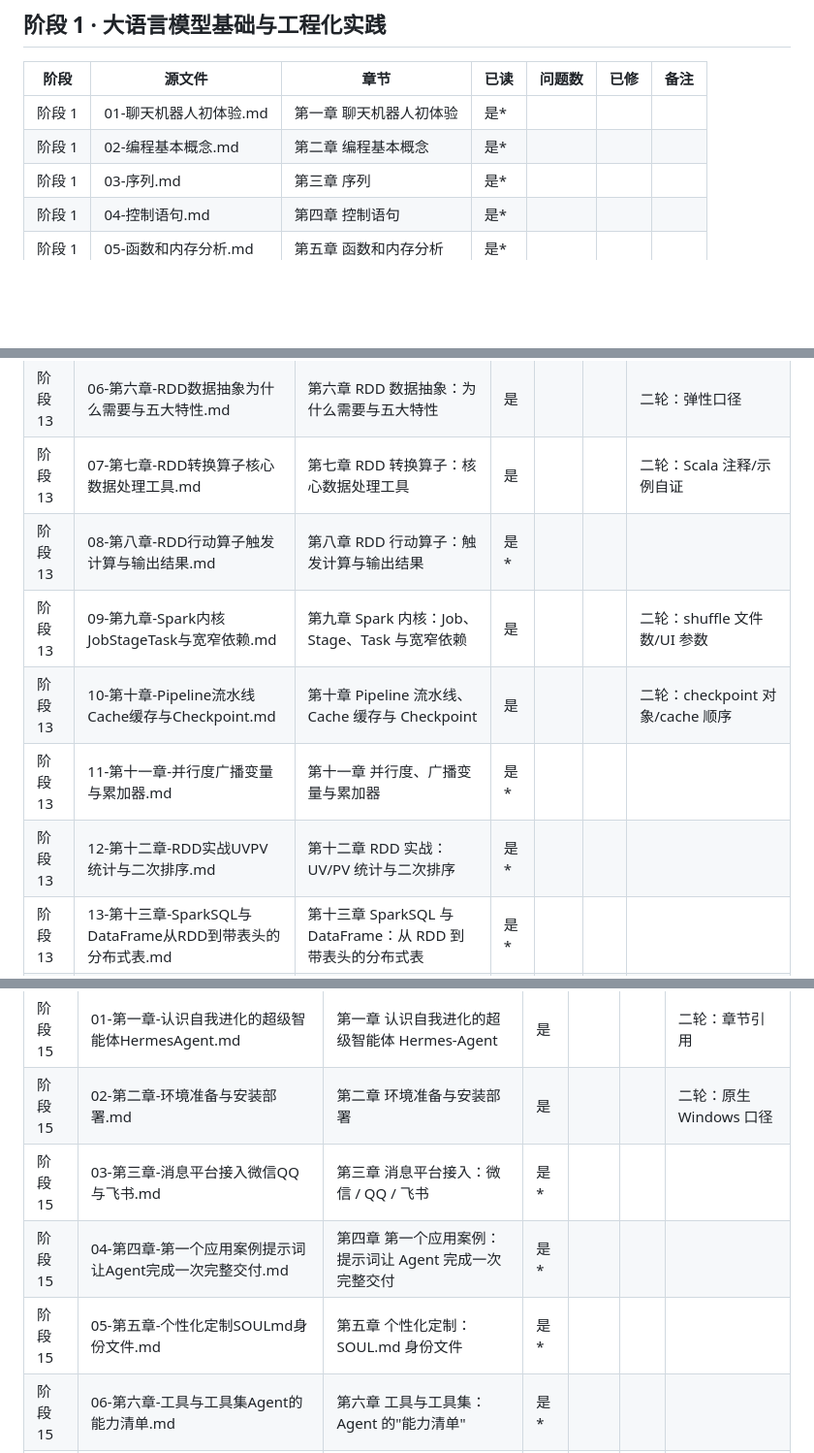
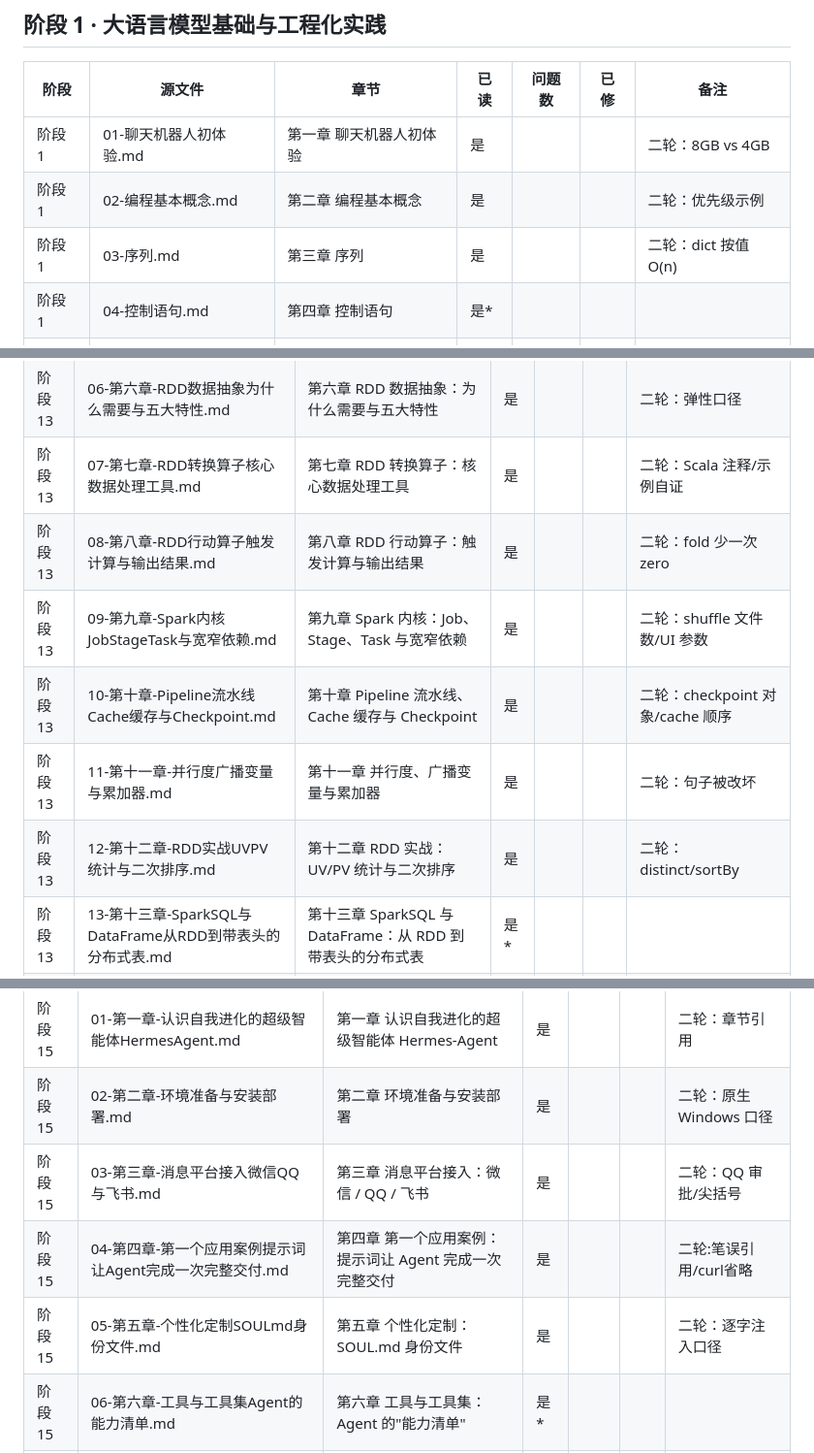
Before and after one commit to FuHengrui/ai-agent-roadmap, a Markdown page: docs/覆盖台账.md, 3 parts joined by grey strips. Shown at 97% size. Drawn GitHub-style; blank space fills up the shorter version.

Commit message:
台账补 9 章（159/238）

```diff
--- a/docs/覆盖台账.md
+++ b/docs/覆盖台账.md
@@ -14,9 +14,9 @@
 
 | 阶段 | 源文件 | 章节 | 已读 | 问题数 | 已修 | 备注 |
 |---|---|---|---|---|---|---|
-| 阶段 1 | 01-聊天机器人初体验.md | 第一章 聊天机器人初体验 | 是* |  |  |  |
-| 阶段 1 | 02-编程基本概念.md | 第二章 编程基本概念 | 是* |  |  |  |
-| 阶段 1 | 03-序列.md | 第三章 序列 | 是* |  |  |  |
+| 阶段 1 | 01-聊天机器人初体验.md | 第一章 聊天机器人初体验 | 是 |  |  | 二轮：8GB vs 4GB |
+| 阶段 1 | 02-编程基本概念.md | 第二章 编程基本概念 | 是 |  |  | 二轮：优先级示例 |
+| 阶段 1 | 03-序列.md | 第三章 序列 | 是 |  |  | 二轮：dict 按值 O(n) |
 | 阶段 1 | 04-控制语句.md | 第四章 控制语句 | 是* |  |  |  |
 | 阶段 1 | 05-函数和内存分析.md | 第五章 函数和内存分析 | 是* |  |  |  |
 | 阶段 1 | 06-面向对象.md | 第六章 面向对象 | 是* |  |  |  |
@@ -166,11 +166,11 @@
 | 阶段 13 | 05-第五章-SparkOnYARN与spark-submit.md | 第五章 Spark On YARN 与 spark-submit | 是 |  |  | 二轮：cluster 模式 Driver 在 AM |
 | 阶段 13 | 06-第六章-RDD数据抽象为什么需要与五大特性.md | 第六章 RDD 数据抽象：为什么需要与五大特性 | 是 |  |  | 二轮：弹性口径 |
 | 阶段 13 | 07-第七章-RDD转换算子核心数据处理工具.md | 第七章 RDD 转换算子：核心数据处理工具 | 是 |  |  | 二轮：Scala 注释/示例自证 |
-| 阶段 13 | 08-第八章-RDD行动算子触发计算与输出结果.md | 第八章 RDD 行动算子：触发计算与输出结果 | 是* |  |  |  |
+| 阶段 13 | 08-第八章-RDD行动算子触发计算与输出结果.md | 第八章 RDD 行动算子：触发计算与输出结果 | 是 |  |  | 二轮：fold 少一次 zero |
 | 阶段 13 | 09-第九章-Spark内核JobStageTask与宽窄依赖.md | 第九章 Spark 内核：Job、Stage、Task 与宽窄依赖 | 是 |  |  | 二轮：shuffle 文件数/UI 参数 |
 | 阶段 13 | 10-第十章-Pipeline流水线Cache缓存与Checkpoint.md | 第十章 Pipeline 流水线、Cache 缓存与 Checkpoint | 是 |  |  | 二轮：checkpoint 对象/cache 顺序 |
-| 阶段 13 | 11-第十一章-并行度广播变量与累加器.md | 第十一章 并行度、广播变量与累加器 | 是* |  |  |  |
-| 阶段 13 | 12-第十二章-RDD实战UVPV统计与二次排序.md | 第十二章 RDD 实战：UV/PV 统计与二次排序 | 是* |  |  |  |
+| 阶段 13 | 11-第十一章-并行度广播变量与累加器.md | 第十一章 并行度、广播变量与累加器 | 是 |  |  | 二轮：句子被改坏 |
+| 阶段 13 | 12-第十二章-RDD实战UVPV统计与二次排序.md | 第十二章 RDD 实战：UV/PV 统计与二次排序 | 是 |  |  | 二轮：distinct/sortBy |
 | 阶段 13 | 13-第十三章-SparkSQL与DataFrame从RDD到带表头的分布式表.md | 第十三章 SparkSQL 与 DataFrame：从 RDD 到带表头的分布式表 | 是* |  |  |  |
 | 阶段 13 | 14-第十四章-SparkSQL数据源读写与SparkOnHive.md | 第十四章 SparkSQL 数据源读写与 Spark On Hive | 是* |  |  |  |
 | 阶段 13 | 15-第十五章-DSL与SQL写分析的两副笔墨.md | 第十五章 DSL 与 SQL：写分析的两副笔墨 | 是* |  |  |  |
@@ -195,9 +195,9 @@
 |---|---|---|---|---|---|---|
 | 阶段 15 | 01-第一章-认识自我进化的超级智能体HermesAgent.md | 第一章 认识自我进化的超级智能体 Hermes-Agent | 是 |  |  | 二轮：章节引用 |
 | 阶段 15 | 02-第二章-环境准备与安装部署.md | 第二章 环境准备与安装部署 | 是 |  |  | 二轮：原生 Windows 口径 |
-| 阶段 15 | 03-第三章-消息平台接入微信QQ与飞书.md | 第三章 消息平台接入：微信 / QQ / 飞书 | 是* |  |  |  |
-| 阶段 15 | 04-第四章-第一个应用案例提示词让Agent完成一次完整交付.md | 第四章 第一个应用案例：提示词让 Agent 完成一次完整交付 | 是* |  |  |  |
-| 阶段 15 | 05-第五章-个性化定制SOULmd身份文件.md | 第五章 个性化定制：SOUL.md 身份文件 | 是* |  |  |  |
+| 阶段 15 | 03-第三章-消息平台接入微信QQ与飞书.md | 第三章 消息平台接入：微信 / QQ / 飞书 | 是 |  |  | 二轮：QQ 审批/尖括号 |
+| 阶段 15 | 04-第四章-第一个应用案例提示词让Agent完成一次完整交付.md | 第四章 第一个应用案例：提示词让 Agent 完成一次完整交付 | 是 |  |  | 二轮:笔误引用/curl省略 |
+| 阶段 15 | 05-第五章-个性化定制SOULmd身份文件.md | 第五章 个性化定制：SOUL.md 身份文件 | 是 |  |  | 二轮：逐字注入口径 |
 | 阶段 15 | 06-第六章-工具与工具集Agent的能力清单.md | 第六章 工具与工具集：Agent 的"能力清单" | 是* |  |  |  |
 | 阶段 15 | 07-第七章-Skill技能系统从安装到实战.md | 第七章 Skill 技能系统：从安装到实战 | 是* |  |  |  |
 | 阶段 15 | 08-第八章-持久记忆MEMORY与USER双文件.md | 第八章 持久记忆：MEMORY / USER 双文件 | 是* |  |  |  |
```
